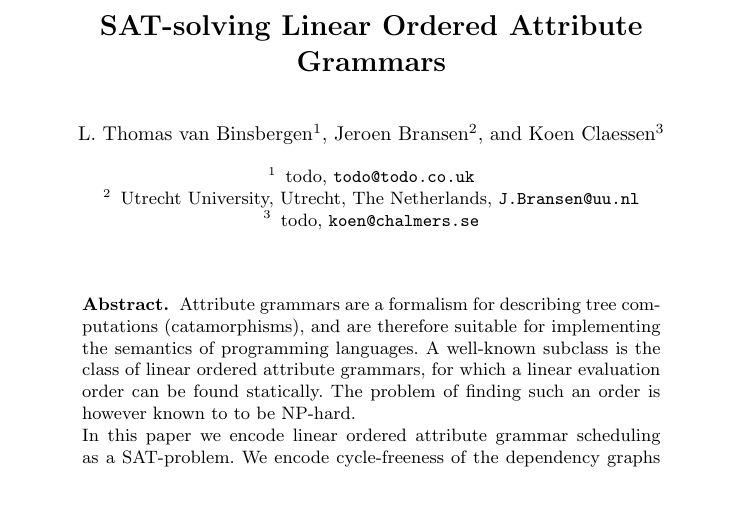
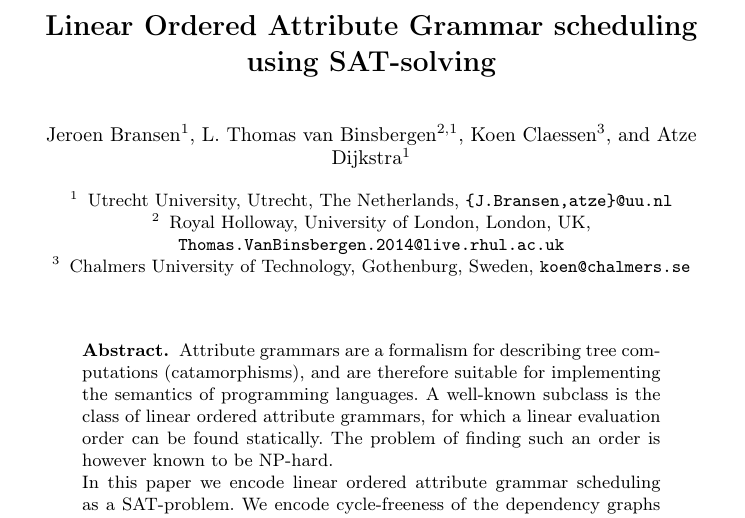
Before and after one commit to jbransen/AG-SAT, a LaTeX paper (paper/paper.tex): part of page 1 of 3, cut so that both start at the same text, the shorter picture padded with empty space. Compiled offline with pdfLaTeX.

Commit message:
Fix typo in abstract, add Atze to authors and fix affiliations and title

```diff
--- a/paper/paper.tex
+++ b/paper/paper.tex
@@ -2,21 +2,22 @@
 
 \usepackage{amsmath}
 \usepackage{amssymb}
+\usepackage[T1]{fontenc}
 \usepackage{tikz}
 \input{./formats.tex}
 
-\author{L. Thomas van Binsbergen\inst{1} \and Jeroen Bransen\inst{2} \and Koen Claessen\inst{3}}
-\institute{todo, \email{todo@todo.co.uk}
-\and Utrecht University, Utrecht, The Netherlands, \email{J.Bransen@uu.nl}
-\and todo, \email{koen@chalmers.se}}
-\title{SAT-solving Linear Ordered Attribute Grammars}
+\title{Linear Ordered Attribute Grammar scheduling using SAT-solving}
+\author{Jeroen Bransen\inst{1}  \and L. Thomas van Binsbergen\inst{2,1} \and Koen Claessen\inst{3} \and Atze Dijkstra\inst{1}}
+\institute{Utrecht University, Utrecht, The Netherlands, \email{\{J.Bransen,atze\}@uu.nl}
+\and Royal Holloway, University of London, London, UK, \email{Thomas.VanBinsbergen.2014@live.rhul.ac.uk}
+\and Chalmers University of Technology, Gothenburg, Sweden, \email{koen@chalmers.se}}
 
 \begin{document}
 
 \maketitle
 
 \begin{abstract}
-Attribute grammars are a formalism for describing tree computations (catamorphisms), and are therefore suitable for implementing the semantics of programming languages. A well-known subclass is the class of linear ordered attribute grammars, for which a linear evaluation order can be found statically. The problem of finding such an order is however known to to be NP-hard.
+Attribute grammars are a formalism for describing tree computations (catamorphisms), and are therefore suitable for implementing the semantics of programming languages. A well-known subclass is the class of linear ordered attribute grammars, for which a linear evaluation order can be found statically. The problem of finding such an order is however known to be NP-hard.
 
 In this paper we encode linear ordered attribute grammar scheduling as a SAT-problem. We encode cycle-freeness of the dependency graphs efficiently by making the graphs chordal, which is a new approach for encoding such graph property in SAT. We show that using Minisat as an external SAT-solver the scheduling algorithm runs much faster than existing scheduling algorithms on real-world examples. Furthermore, this approach allows fine-grained control over the resulting schedule, thereby enabling new attribute grammar optimizations.
 
```
